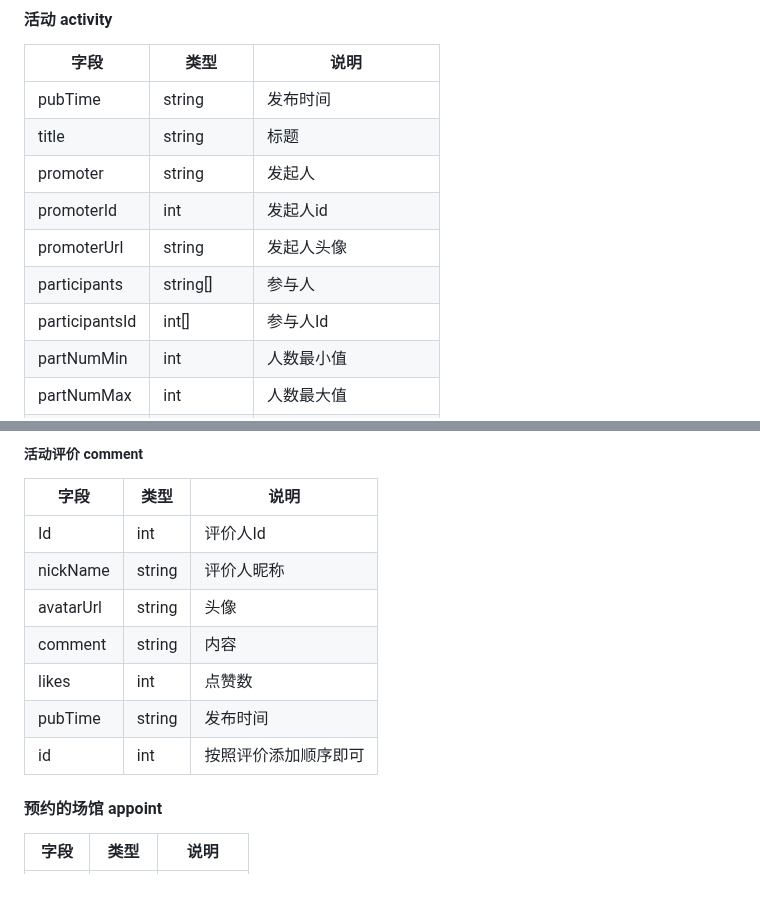
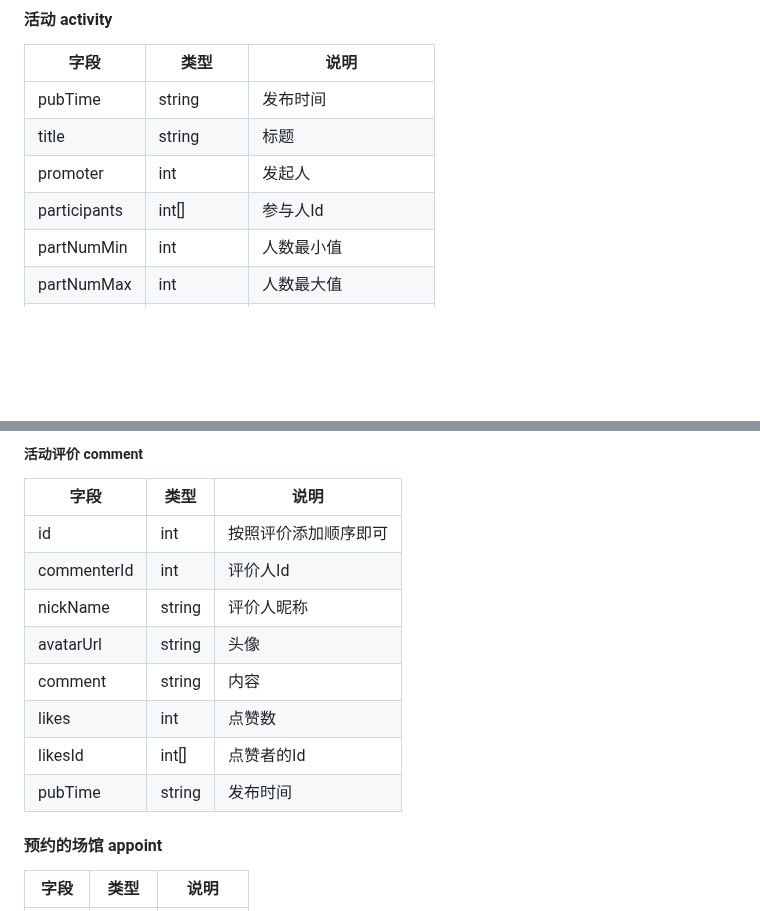
Before and after one commit to LCCCCCCCCCCCCCCCCCCCCC/A02-HealTHU, a Markdown page: API文档.md, 2 parts joined by grey strips. GitHub-like rendering; blank space fills up the shorter version.

```diff
--- a/API文档.md
+++ b/API文档.md
@@ -72,11 +72,8 @@ state不为0或为公共活动时，todo均只读
 |-------------|-------------|-------------|
 |pubTime|string|发布时间|
 |title|string|标题|
-|promoter|string|发起人|
-|promoterId|int|发起人id|
-|promoterUrl|string|发起人头像|
-|participants|string[]|参与人|
-|participantsId|int[]|参与人Id|
+|promoter|int|发起人|
+|participants|int[]|参与人Id|
 |partNumMin|int|人数最小值|
 |partNumMax|int|人数最大值|
 |date|string|日期(格式为年/月/日)|
@@ -92,13 +89,15 @@ state不为0或为公共活动时，todo均只读
 ##### 活动评价 comment
 |字段|类型|说明|
 |-------------|-------------|-------------|
-|Id|int|评价人Id|
+|id|int|按照评价添加顺序即可|
+|commenterId|int|评价人Id|
 |nickName|string|评价人昵称|
 |avatarUrl|string|头像|
 |comment|string|内容|
 |likes|int|点赞数|
+|likesId|int[]|点赞者的Id|
 |pubTime|string|发布时间|
-|id|int|按照评价添加顺序即可|
+
 
 #### 预约的场馆 appoint
 |字段|类型|说明|
```
